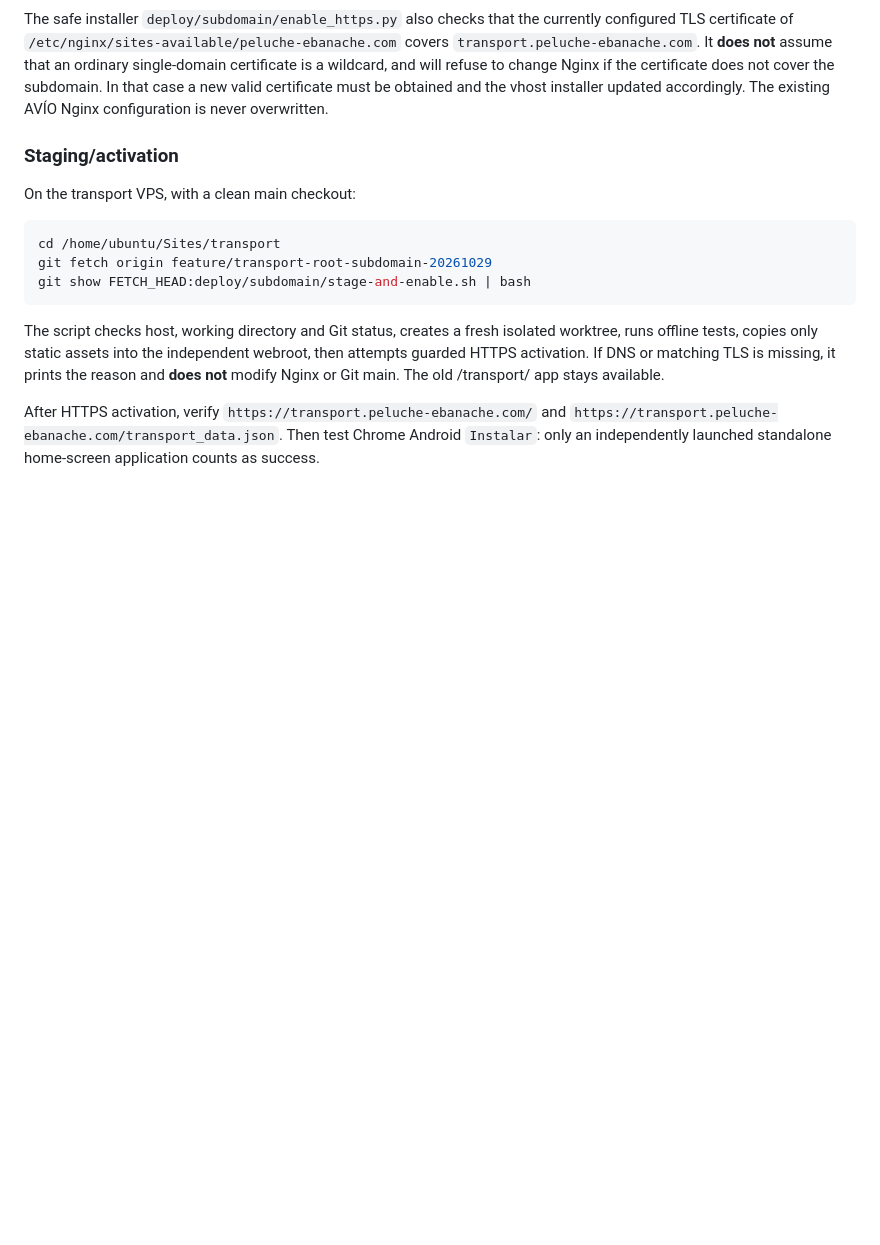
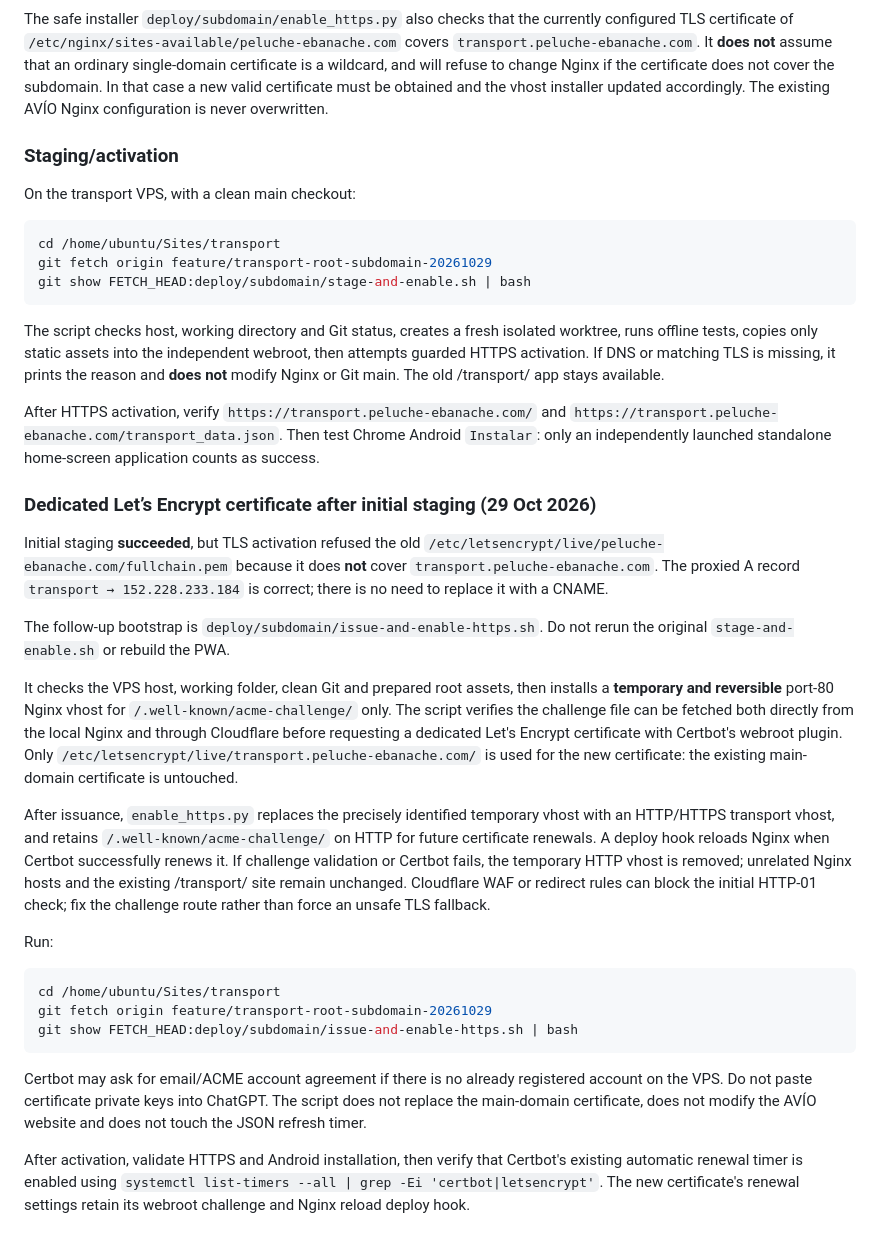
Before and after one commit to li11amy/transport, a Markdown page: README.md, the part around the change. Rendered like a GitHub page; blank space fills up the shorter version.

Commit message:
Document dedicated transport cert bootstrap and prior TLS failure without altering A record

````diff
--- a/README.md
+++ b/README.md
@@ -506,3 +506,51 @@ After HTTPS activation, verify
 `https://transport.peluche-ebanache.com/transport_data.json`.
 Then test Chrome Android `Instalar`: only an independently launched
 standalone home-screen application counts as success.
+
+### Dedicated Let’s Encrypt certificate after initial staging (29 Oct 2026)
+
+Initial staging **succeeded**, but TLS activation refused the old
+`/etc/letsencrypt/live/peluche-ebanache.com/fullchain.pem` because it
+does **not** cover `transport.peluche-ebanache.com`. The proxied A record
+`transport → 152.228.233.184` is correct; there is no need to replace
+it with a CNAME.
+
+The follow-up bootstrap is `deploy/subdomain/issue-and-enable-https.sh`.
+Do not rerun the original `stage-and-enable.sh` or rebuild the PWA.
+
+It checks the VPS host, working folder, clean Git and prepared root assets,
+then installs a **temporary and reversible** port-80 Nginx vhost for
+`/.well-known/acme-challenge/` only. The script verifies the challenge
+file can be fetched both directly from the local Nginx and through
+Cloudflare before requesting a dedicated Let's Encrypt certificate
+with Certbot's webroot plugin. Only
+`/etc/letsencrypt/live/transport.peluche-ebanache.com/` is used for
+the new certificate: the existing main-domain certificate is untouched.
+
+After issuance, `enable_https.py` replaces the precisely identified
+temporary vhost with an HTTP/HTTPS transport vhost, and retains
+`/.well-known/acme-challenge/` on HTTP for future certificate renewals.
+A deploy hook reloads Nginx when Certbot successfully renews it.
+If challenge validation or Certbot fails, the temporary HTTP vhost is
+removed; unrelated Nginx hosts and the existing /transport/ site remain
+unchanged. Cloudflare WAF or redirect rules can block the initial HTTP-01
+check; fix the challenge route rather than force an unsafe TLS fallback.
+
+Run:
+
+```bash
+cd /home/ubuntu/Sites/transport
+git fetch origin feature/transport-root-subdomain-20261029
+git show FETCH_HEAD:deploy/subdomain/issue-and-enable-https.sh | bash
+```
+
+Certbot may ask for email/ACME account agreement if there is no already
+registered account on the VPS. Do not paste certificate private keys into
+ChatGPT. The script does not replace the main-domain certificate, does not
+modify the AVÍO website and does not touch the JSON refresh timer.
+
+After activation, validate HTTPS and Android installation, then verify
+that Certbot's existing automatic renewal timer is enabled using
+`systemctl list-timers --all | grep -Ei 'certbot|letsencrypt'`.
+The new certificate's renewal settings retain its webroot challenge and
+Nginx reload deploy hook.
````
